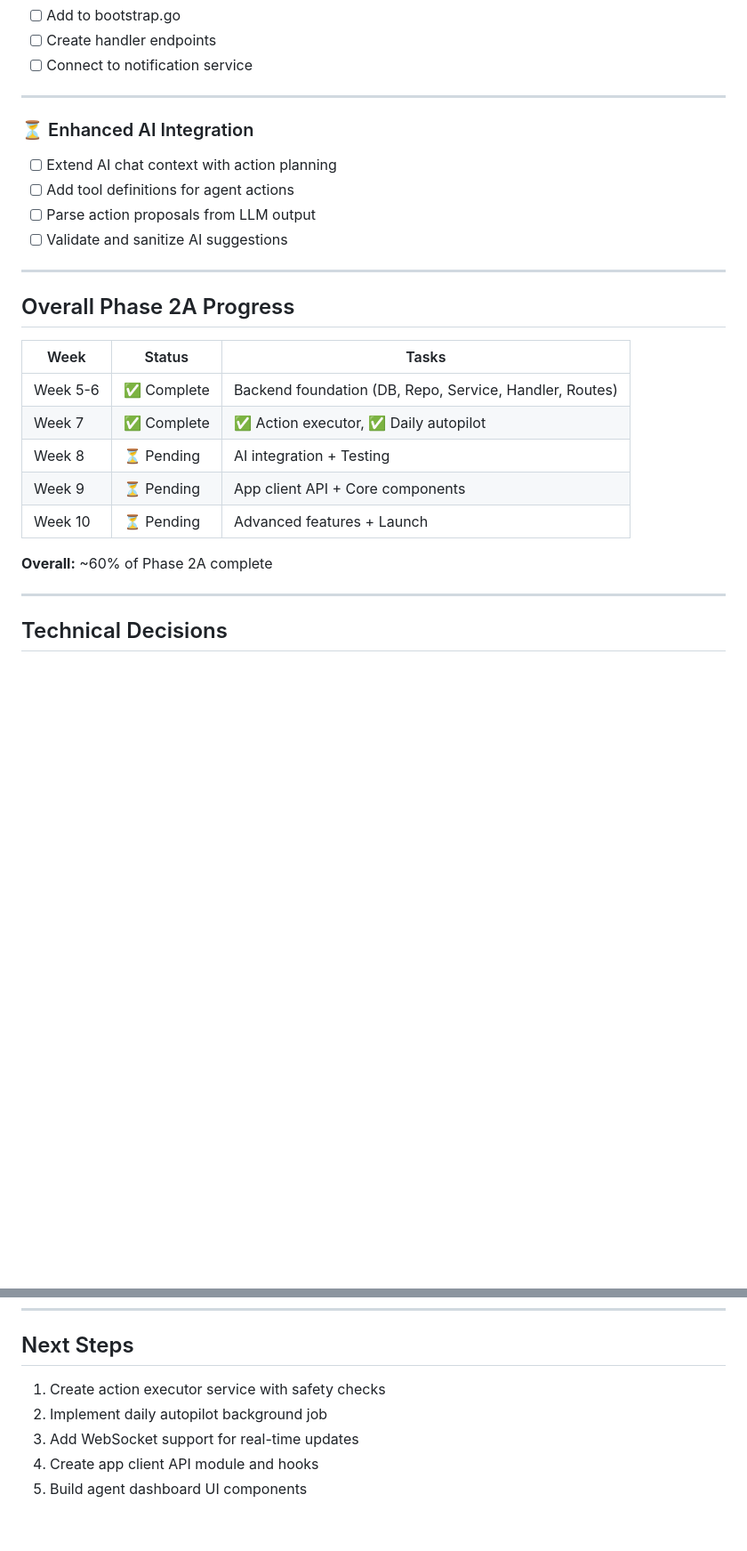
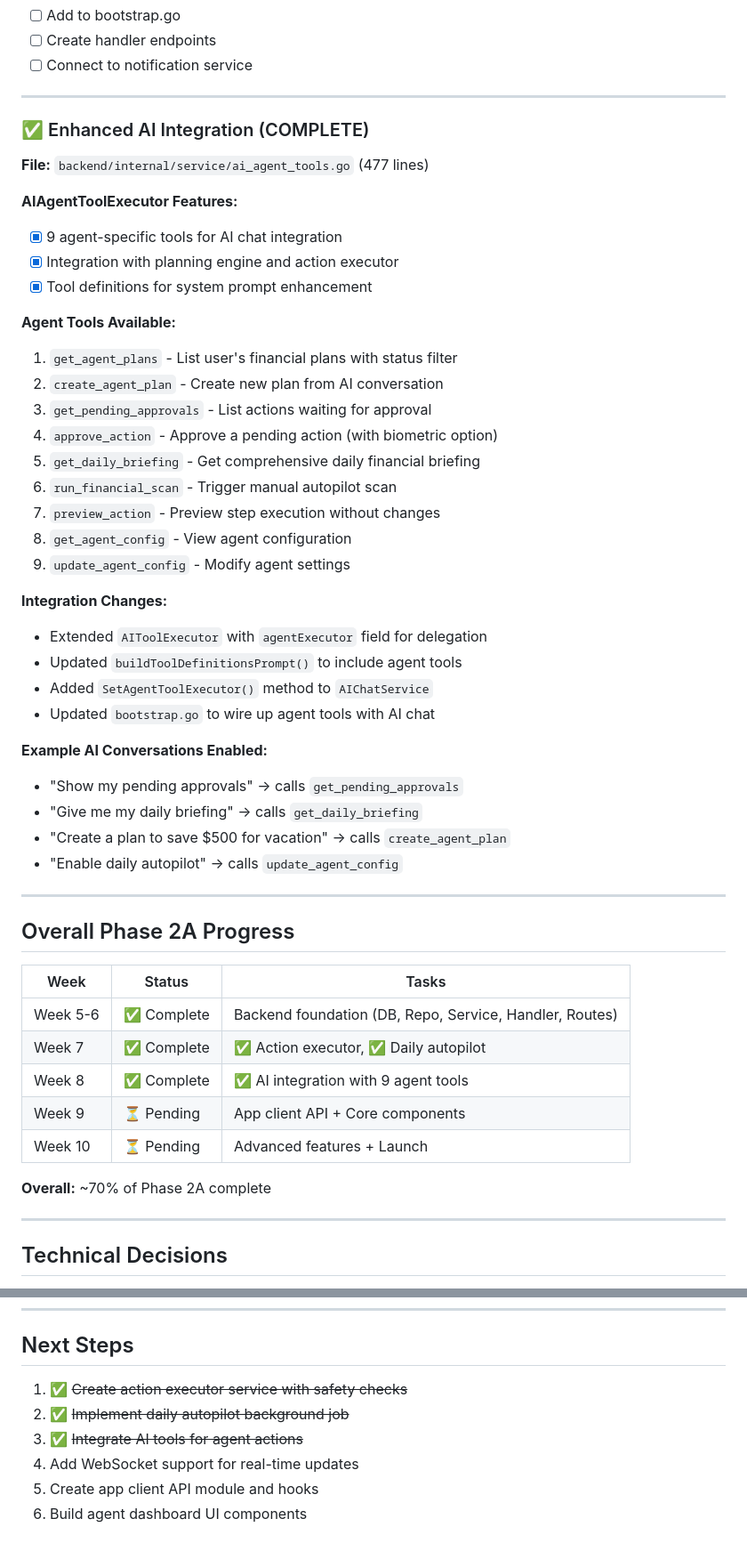
Before and after one commit to rezacr588/co-currency, a Markdown page: docs/implementation/PHASE2_PROGRESS.md, 2 parts joined by grey strips. Shown at 89% size. Drawn GitHub-style; blank space fills up the shorter version.

Commit message:
docs: Update Phase 2A progress - AI integration complete (70%)
- Week 8 complete with 9 AI agent tools integrated
- Updated progress tracking
- Listed all agent tools and their functions
- Updated next steps checklist

Co-authored-by: Copilot <223556219+Copilot@users.noreply.github.com>

```diff
--- a/docs/implementation/PHASE2_PROGRESS.md
+++ b/docs/implementation/PHASE2_PROGRESS.md
@@ -308,11 +308,37 @@ backend/internal/
 
 ---
 
-### ⏳ Enhanced AI Integration
-- [ ] Extend AI chat context with action planning
-- [ ] Add tool definitions for agent actions
-- [ ] Parse action proposals from LLM output
-- [ ] Validate and sanitize AI suggestions
+### ✅ Enhanced AI Integration (COMPLETE)
+
+**File:** `backend/internal/service/ai_agent_tools.go` (477 lines)
+
+**AIAgentToolExecutor Features:**
+- [x] 9 agent-specific tools for AI chat integration
+- [x] Integration with planning engine and action executor
+- [x] Tool definitions for system prompt enhancement
+
+**Agent Tools Available:**
+1. `get_agent_plans` - List user's financial plans with status filter
+2. `create_agent_plan` - Create new plan from AI conversation
+3. `get_pending_approvals` - List actions waiting for approval
+4. `approve_action` - Approve a pending action (with biometric option)
+5. `get_daily_briefing` - Get comprehensive daily financial briefing
+6. `run_financial_scan` - Trigger manual autopilot scan
+7. `preview_action` - Preview step execution without changes
+8. `get_agent_config` - View agent configuration
+9. `update_agent_config` - Modify agent settings
+
+**Integration Changes:**
+- Extended `AIToolExecutor` with `agentExecutor` field for delegation
+- Updated `buildToolDefinitionsPrompt()` to include agent tools
+- Added `SetAgentToolExecutor()` method to `AIChatService`
+- Updated `bootstrap.go` to wire up agent tools with AI chat
+
+**Example AI Conversations Enabled:**
+- "Show my pending approvals" → calls `get_pending_approvals`
+- "Give me my daily briefing" → calls `get_daily_briefing`
+- "Create a plan to save $500 for vacation" → calls `create_agent_plan`
+- "Enable daily autopilot" → calls `update_agent_config`
 
 ---
 
@@ -322,11 +348,11 @@ backend/internal/
 |------|--------|-------|
 | Week 5-6 | ✅ Complete | Backend foundation (DB, Repo, Service, Handler, Routes) |
 | Week 7 | ✅ Complete | ✅ Action executor, ✅ Daily autopilot |
-| Week 8 | ⏳ Pending | AI integration + Testing |
+| Week 8 | ✅ Complete | ✅ AI integration with 9 agent tools |
 | Week 9 | ⏳ Pending | App client API + Core components |
 | Week 10 | ⏳ Pending | Advanced features + Launch |
 
-**Overall:** ~60% of Phase 2A complete
+**Overall:** ~70% of Phase 2A complete
 
 ---
 
@@ -343,8 +369,9 @@ backend/internal/
 
 ## Next Steps
 
-1. Create action executor service with safety checks
-2. Implement daily autopilot background job
-3. Add WebSocket support for real-time updates
-4. Create app client API module and hooks
-5. Build agent dashboard UI components
+1. ✅ ~~Create action executor service with safety checks~~
+2. ✅ ~~Implement daily autopilot background job~~
+3. ✅ ~~Integrate AI tools for agent actions~~
+4. Add WebSocket support for real-time updates
+5. Create app client API module and hooks
+6. Build agent dashboard UI components
```
